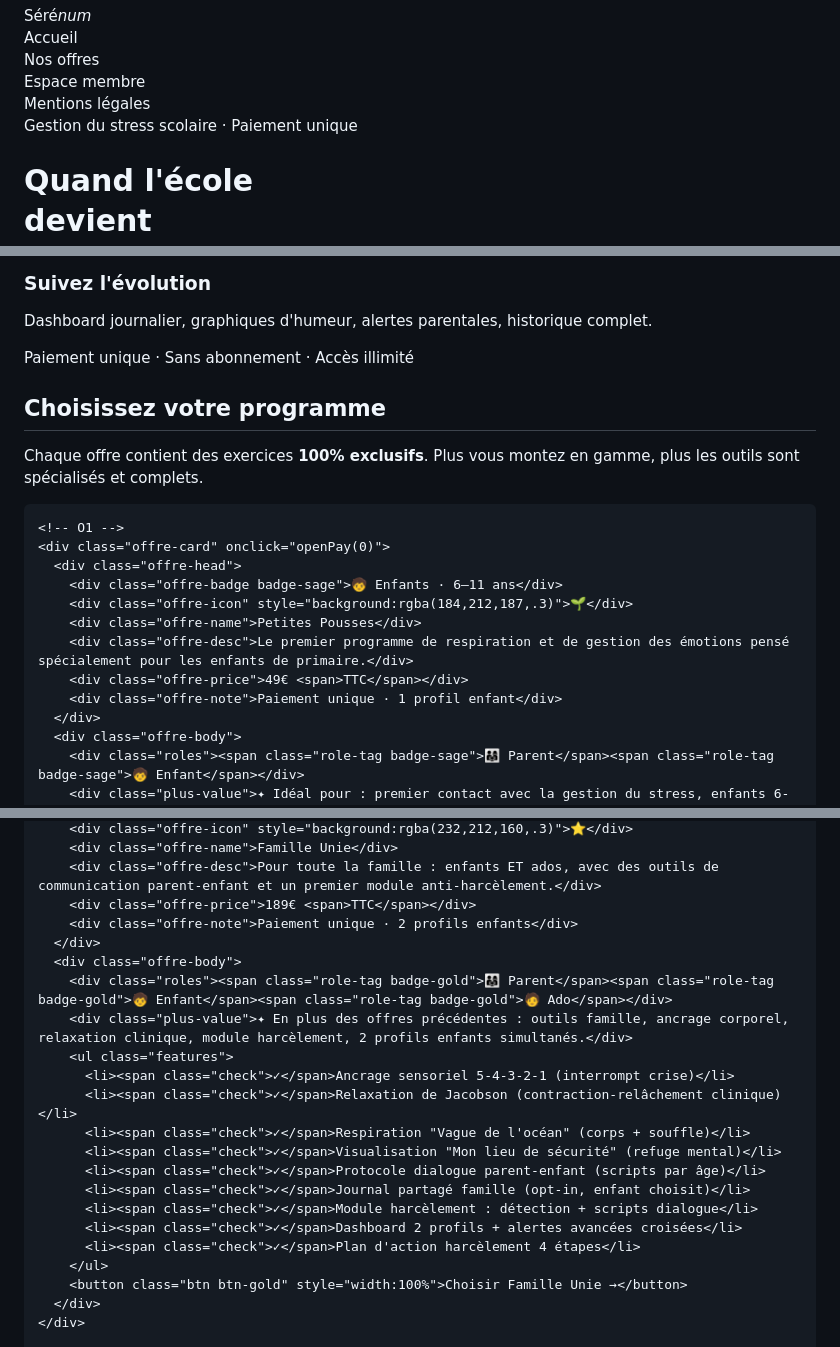
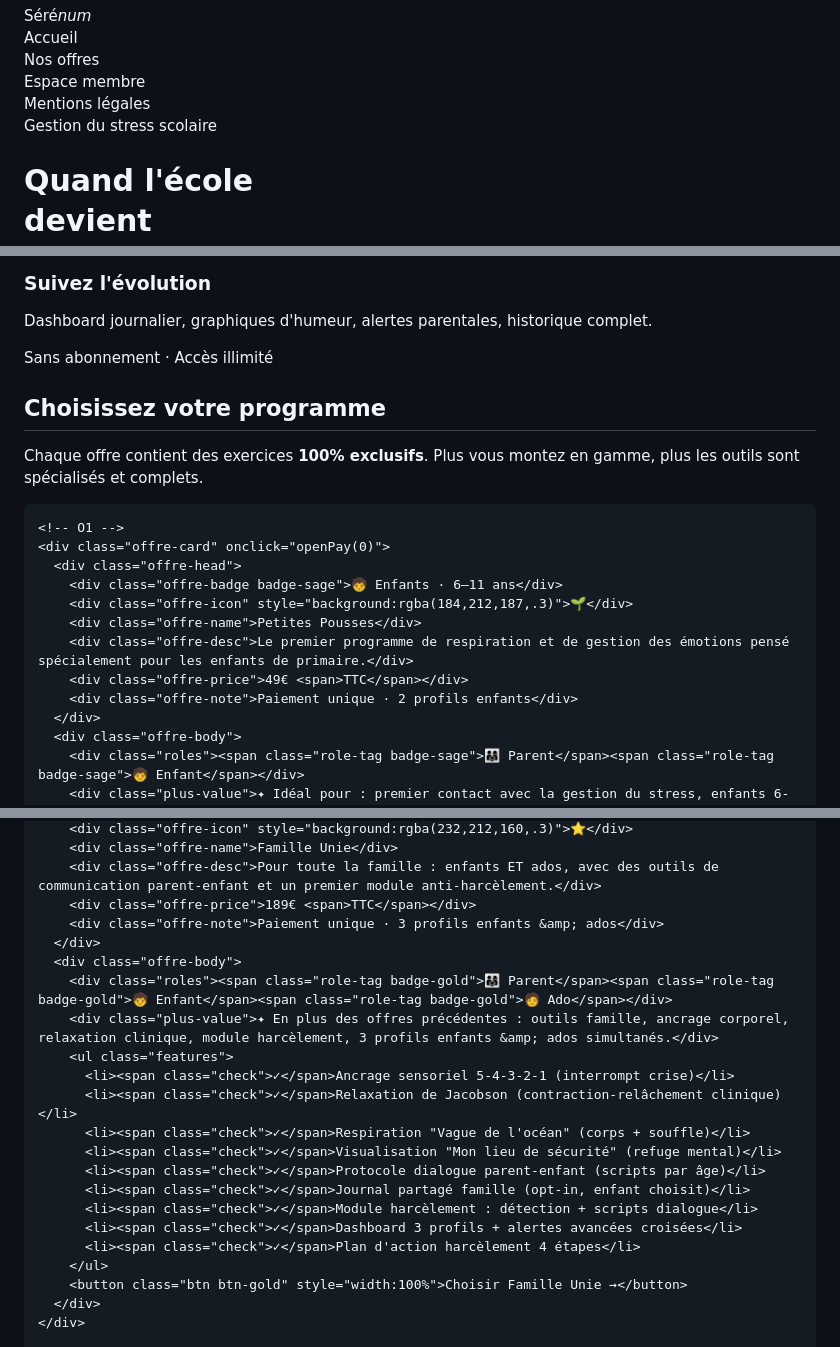
Before and after one commit to sebastien29270/serenum, a Markdown page: README.md, 3 parts joined by grey strips. GitHub-like rendering.

```diff
--- a/README.md
+++ b/README.md
@@ -261,7 +261,7 @@ select{padding:8px 12px;border:1px solid var(--border);border-radius:8px;backgro
 <div id="page-home" class="page active">
   <div class="hero">
     <div>
-      <div class="hero-tag">Gestion du stress scolaire · Paiement unique</div>
+      <div class="hero-tag">Gestion du stress scolaire</div>
       <h1 class="hero-title">Quand l'école<br>devient<br><em>trop lourde</em></h1>
       <p class="hero-sub">Des outils concrets pour aider vos enfants à gérer l'anxiété scolaire, la pression des notes, et le harcèlement. Pensés par un parent, pour des parents.</p>
       <div style="display:flex;gap:12px;margin-bottom:20px">
@@ -313,7 +313,7 @@ select{padding:8px 12px;border:1px solid var(--border);border-radius:8px;backgro
 <!-- ═══════════════ PAGE OFFRES ═══════════════ -->
 <div id="page-offres" class="page">
   <div class="offres-head">
-    <div class="hero-tag" style="display:block;margin-bottom:12px">Paiement unique · Sans abonnement · Accès illimité</div>
+    <div class="hero-tag" style="display:block;margin-bottom:12px">Sans abonnement · Accès illimité</div>
     <h2 style="font-size:46px;font-weight:300;margin-bottom:12px">Choisissez votre programme</h2>
     <p style="font-size:15px;color:var(--text-m);line-height:1.6">Chaque offre contient des exercices <strong>100% exclusifs</strong>. Plus vous montez en gamme, plus les outils sont spécialisés et complets.</p>
   </div>
@@ -327,7 +327,7 @@ select{padding:8px 12px;border:1px solid var(--border);border-radius:8px;backgro
         <div class="offre-name">Petites Pousses</div>
         <div class="offre-desc">Le premier programme de respiration et de gestion des émotions pensé spécialement pour les enfants de primaire.</div>
         <div class="offre-price">49€ <span>TTC</span></div>
-        <div class="offre-note">Paiement unique · 1 profil enfant</div>
+        <div class="offre-note">Paiement unique · 2 profils enfants</div>
       </div>
       <div class="offre-body">
         <div class="roles"><span class="role-tag badge-sage">👨‍👩‍👧 Parent</span><span class="role-tag badge-sage">🧒 Enfant</span></div>
@@ -380,11 +380,11 @@ select{padding:8px 12px;border:1px solid var(--border);border-radius:8px;backgro
         <div class="offre-name">Famille Unie</div>
         <div class="offre-desc">Pour toute la famille : enfants ET ados, avec des outils de communication parent-enfant et un premier module anti-harcèlement.</div>
         <div class="offre-price">189€ <span>TTC</span></div>
-        <div class="offre-note">Paiement unique · 2 profils enfants</div>
+        <div class="offre-note">Paiement unique · 3 profils enfants &amp; ados</div>
       </div>
       <div class="offre-body">
         <div class="roles"><span class="role-tag badge-gold">👨‍👩‍👧 Parent</span><span class="role-tag badge-gold">🧒 Enfant</span><span class="role-tag badge-gold">🧑 Ado</span></div>
-        <div class="plus-value">✦ En plus des offres précédentes : outils famille, ancrage corporel, relaxation clinique, module harcèlement, 2 profils enfants simultanés.</div>
+        <div class="plus-value">✦ En plus des offres précédentes : outils famille, ancrage corporel, relaxation clinique, module harcèlement, 3 profils enfants &amp; ados simultanés.</div>
         <ul class="features">
           <li><span class="check">✓</span>Ancrage sensoriel 5-4-3-2-1 (interrompt crise)</li>
           <li><span class="check">✓</span>Relaxation de Jacobson (contraction-relâchement clinique)</li>
@@ -393,7 +393,7 @@ select{padding:8px 12px;border:1px solid var(--border);border-radius:8px;backgro
           <li><span class="check">✓</span>Protocole dialogue parent-enfant (scripts par âge)</li>
           <li><span class="check">✓</span>Journal partagé famille (opt-in, enfant choisit)</li>
           <li><span class="check">✓</span>Module harcèlement : détection + scripts dialogue</li>
-          <li><span class="check">✓</span>Dashboard 2 profils + alertes avancées croisées</li>
+          <li><span class="check">✓</span>Dashboard 3 profils + alertes avancées croisées</li>
           <li><span class="check">✓</span>Plan d'action harcèlement 4 étapes</li>
         </ul>
         <button class="btn btn-gold" style="width:100%">Choisir Famille Unie →</button>
```
Also changed, not shown: other parts of README.md (+38 -25 lines).
